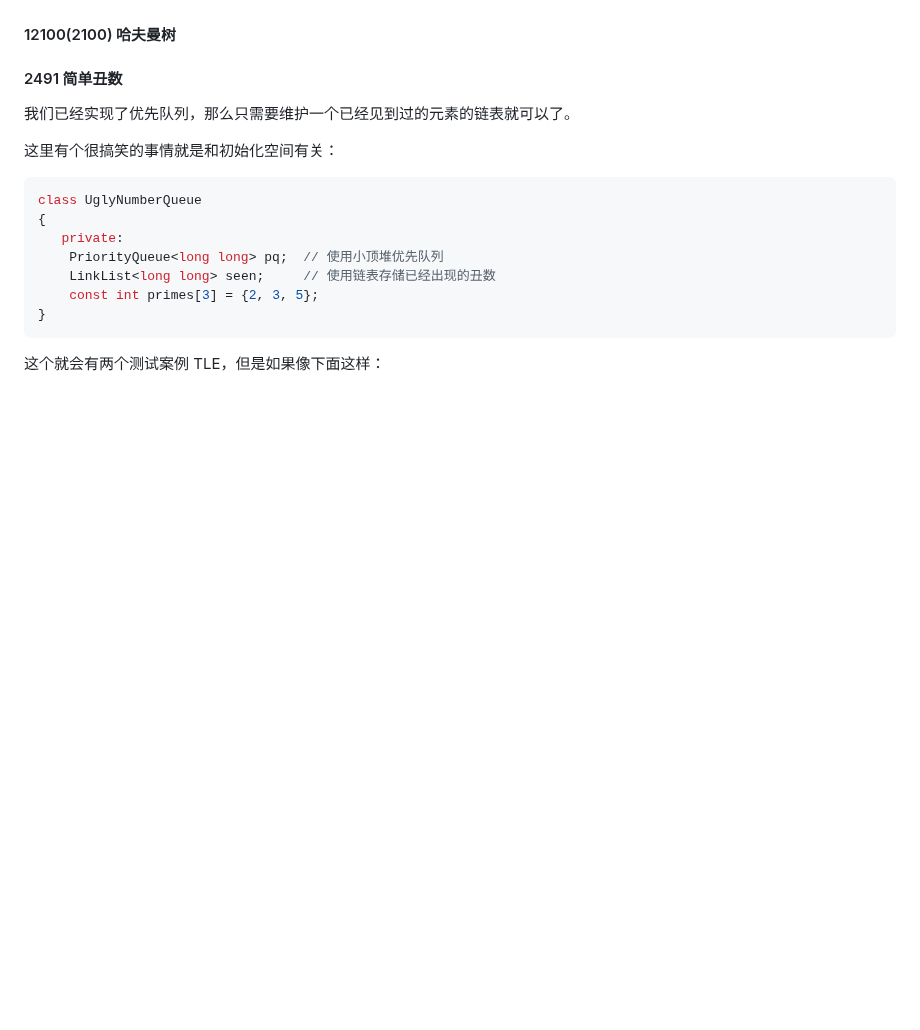
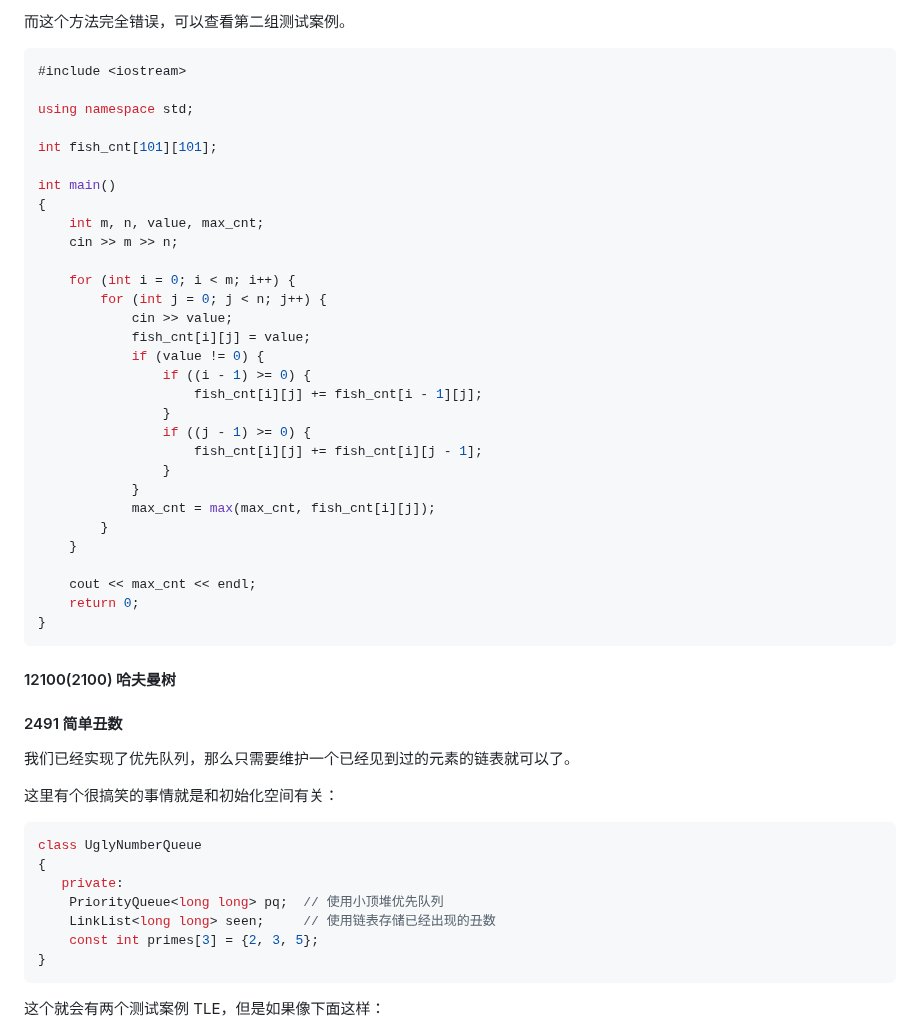
Before and after one commit to ukeSJTU/CS2602, a Markdown page: docs/Chapter4.md, the part around one of its changes. Rendered like a GitHub page; blank space fills up the shorter version.

````diff
--- a/docs/Chapter4.md
+++ b/docs/Chapter4.md
@@ -1048,3 +1156,37 @@ AC 代码参考`src/homework/2444/main.cpp`文件。
+而这个方法完全错误，可以查看第二组测试案例。
+
+```cpp
+#include <iostream>
+
+using namespace std;
+
+int fish_cnt[101][101];
+
+int main()
+{
+    int m, n, value, max_cnt;
+    cin >> m >> n;
+
+    for (int i = 0; i < m; i++) {
+        for (int j = 0; j < n; j++) {
+            cin >> value;
+            fish_cnt[i][j] = value;
+            if (value != 0) {
+                if ((i - 1) >= 0) {
+                    fish_cnt[i][j] += fish_cnt[i - 1][j];
+                }
+                if ((j - 1) >= 0) {
+                    fish_cnt[i][j] += fish_cnt[i][j - 1];
+                }
+            }
+            max_cnt = max(max_cnt, fish_cnt[i][j]);
+        }
+    }
+
+    cout << max_cnt << endl;
+    return 0;
+}
+```
 
 #### 12100(2100) 哈夫曼树
 
````
Also changed, not shown: other parts of docs/Chapter4.md (+108 -0 lines).
